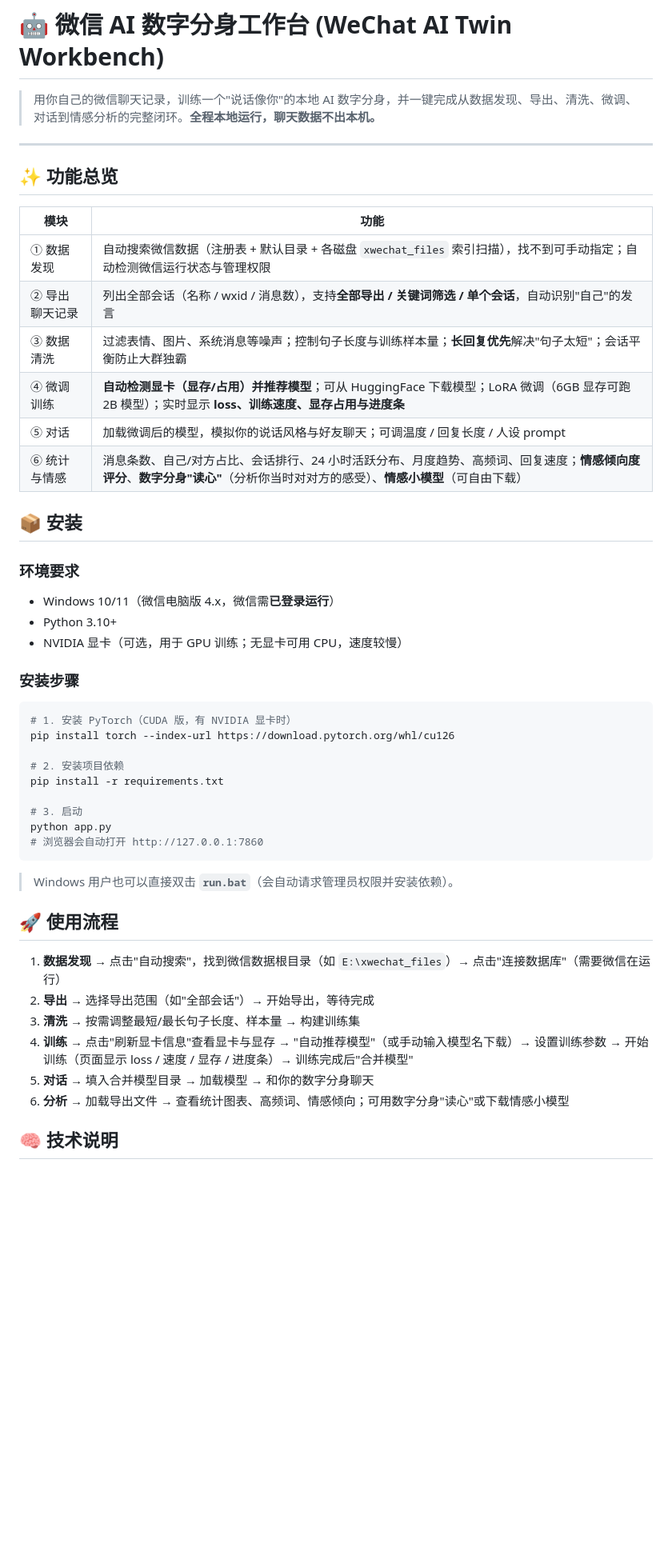
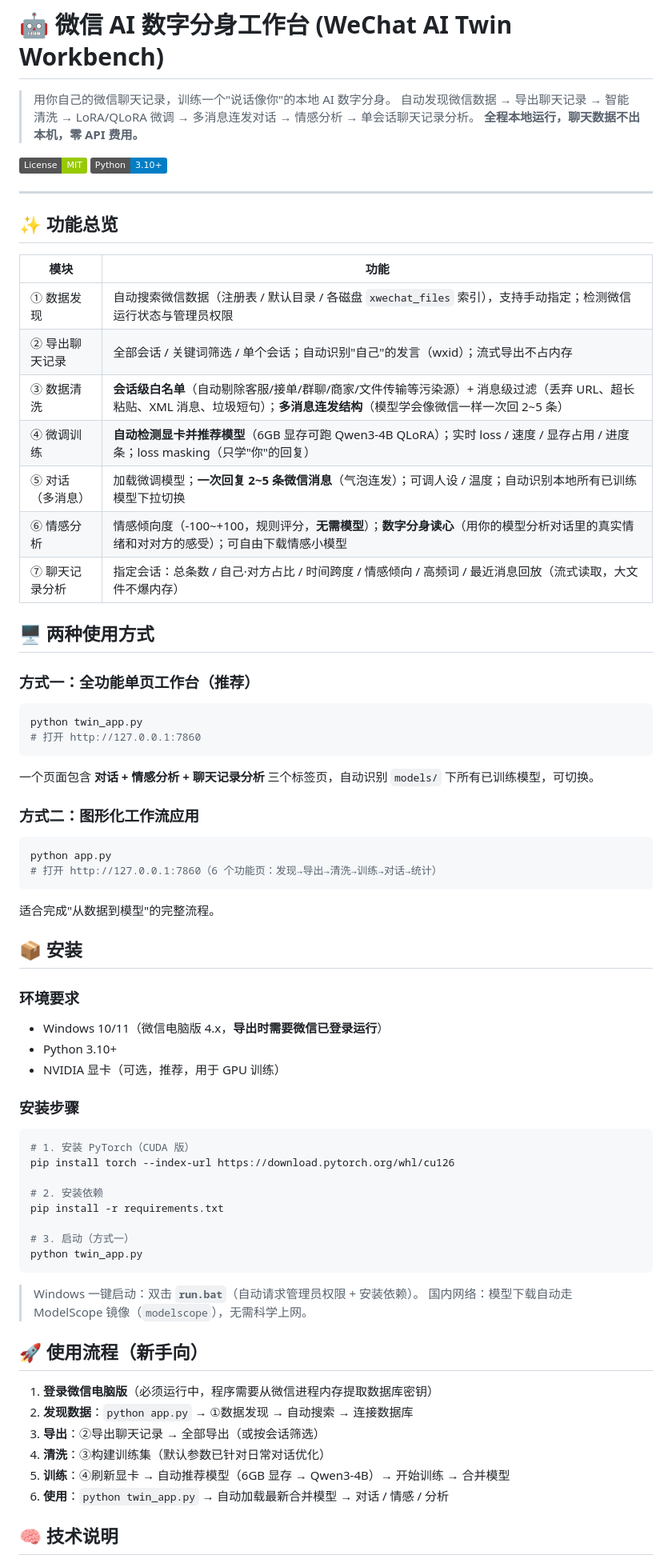
Before and after one commit to Tgh66/wechat-ai-twin, a Markdown page: README.md, the part around one of its changes. Shown at 80% size. GitHub-like rendering; badges without logos; blank space fills up the shorter version.

Commit message:
update README with v3 features

````diff
--- a/README.md
+++ b/README.md
@@ -1,6 +1,11 @@
 # 🤖 微信 AI 数字分身工作台 (WeChat AI Twin Workbench)
 
-> 用你自己的微信聊天记录，训练一个"说话像你"的本地 AI 数字分身，并一键完成从数据发现、导出、清洗、微调、对话到情感分析的完整闭环。**全程本地运行，聊天数据不出本机。**
+> 用你自己的微信聊天记录，训练一个"说话像你"的本地 AI 数字分身。
+> 自动发现微信数据 → 导出聊天记录 → 智能清洗 → LoRA/QLoRA 微调 → 多消息连发对话 → 情感分析 → 单会话聊天记录分析。
+> **全程本地运行，聊天数据不出本机，零 API 费用。**
+
+[![License: MIT](https://img.shields.io/badge/License-MIT-green.svg)](LICENSE)
+[![Python 3.10+](https://img.shields.io/badge/Python-3.10%2B-blue.svg)](https://www.python.org/)
 
 ---
 
@@ -8,44 +13,65 @@
 
 | 模块 | 功能 |
 | --- | --- |
-| ① 数据发现 | 自动搜索微信数据（注册表 + 默认目录 + 各磁盘 `xwechat_files` 索引扫描），找不到可手动指定；自动检测微信运行状态与管理权限 |
-| ② 导出聊天记录 | 列出全部会话（名称 / wxid / 消息数），支持**全部导出 / 关键词筛选 / 单个会话**，自动识别"自己"的发言 |
-| ③ 数据清洗 | 过滤表情、图片、系统消息等噪声；控制句子长度与训练样本量；**长回复优先**解决"句子太短"；会话平衡防止大群独霸 |
-| ④ 微调训练 | **自动检测显卡（显存/占用）并推荐模型**；可从 HuggingFace 下载模型；LoRA 微调（6GB 显存可跑 2B 模型）；实时显示 **loss、训练速度、显存占用与进度条** |
-| ⑤ 对话 | 加载微调后的模型，模拟你的说话风格与好友聊天；可调温度 / 回复长度 / 人设 prompt |
-| ⑥ 统计与情感 | 消息条数、自己/对方占比、会话排行、24 小时活跃分布、月度趋势、高频词、回复速度；**情感倾向度评分**、**数字分身"读心"**（分析你当时对对方的感受）、**情感小模型**（可自由下载） |
+| ① 数据发现 | 自动搜索微信数据（注册表 / 默认目录 / 各磁盘 `xwechat_files` 索引），支持手动指定；检测微信运行状态与管理员权限 |
+| ② 导出聊天记录 | 全部会话 / 关键词筛选 / 单个会话；自动识别"自己"的发言（wxid）；流式导出不占内存 |
+| ③ 数据清洗 | **会话级白名单**（自动剔除客服/接单/群聊/商家/文件传输等污染源）+ 消息级过滤（丢弃 URL、超长粘贴、XML 消息、垃圾短句）；**多消息连发结构**（模型学会像微信一样一次回 2~5 条） |
+| ④ 微调训练 | **自动检测显卡并推荐模型**（6GB 显存可跑 Qwen3-4B QLoRA）；实时 loss / 速度 / 显存占用 / 进度条；loss masking（只学"你"的回复） |
+| ⑤ 对话（多消息） | 加载微调模型；**一次回复 2~5 条微信消息**（气泡连发）；可调人设 / 温度；自动识别本地所有已训练模型下拉切换 |
+| ⑥ 情感分析 | 情感倾向度（-100~+100，规则评分，**无需模型**）；**数字分身读心**（用你的模型分析对话里的真实情绪和对对方的感受）；可自由下载情感小模型 |
+| ⑦ 聊天记录分析 | 指定会话：总条数 / 自己·对方占比 / 时间跨度 / 情感倾向 / 高频词 / 最近消息回放（流式读取，大文件不爆内存） |
+
+## 🖥️ 两种使用方式
+
+### 方式一：全功能单页工作台（推荐）
+
+```bash
+python twin_app.py
+# 打开 http://127.0.0.1:7860
+```
+
+一个页面包含 **对话 + 情感分析 + 聊天记录分析** 三个标签页，自动识别 `models/` 下所有已训练模型，可切换。
+
+### 方式二：图形化工作流应用
+
+```bash
+python app.py
+# 打开 http://127.0.0.1:7860（6 个功能页：发现→导出→清洗→训练→对话→统计）
+```
+
+适合完成"从数据到模型"的完整流程。
 
 ## 📦 安装
 
 ### 环境要求
-- Windows 10/11（微信电脑版 4.x，微信需**已登录运行**）
+- Windows 10/11（微信电脑版 4.x，**导出时需要微信已登录运行**）
 - Python 3.10+
-- NVIDIA 显卡（可选，用于 GPU 训练；无显卡可用 CPU，速度较慢）
+- NVIDIA 显卡（可选，推荐，用于 GPU 训练）
 
 ### 安装步骤
 
 ```bash
-# 1. 安装 PyTorch（CUDA 版，有 NVIDIA 显卡时）
+# 1. 安装 PyTorch（CUDA 版）
 pip install torch --index-url https://download.pytorch.org/whl/cu126
 
-# 2. 安装项目依赖
+# 2. 安装依赖
 pip install -r requirements.txt
 
-# 3. 启动
-python app.py
-# 浏览器会自动打开 http://127.0.0.1:7860
+# 3. 启动（方式一）
+python twin_app.py
 ```
 
-> Windows 用户也可以直接双击 **`run.bat`**（会自动请求管理员权限并安装依赖）。
+> Windows 一键启动：双击 **`run.bat`**（自动请求管理员权限 + 安装依赖）。
+> 国内网络：模型下载自动走 ModelScope 镜像（`modelscope`），无需科学上网。
 
-## 🚀 使用流程
+## 🚀 使用流程（新手向）
 
-1. **数据发现** → 点击"自动搜索"，找到微信数据根目录（如 `E:\xwechat_files`）→ 点击"连接数据库"（需要微信在运行）
-2. **导出** → 选择导出范围（如"全部会话"）→ 开始导出，等待完成
-3. **清洗** → 按需调整最短/最长句子长度、样本量 → 构建训练集
-4. **训练** → 点击"刷新显卡信息"查看显卡与显存 → "自动推荐模型"（或手动输入模型名下载）→ 设置训练参数 → 开始训练（页面显示 loss / 速度 / 显存 / 进度条）→ 训练完成后"合并模型"
-5. **对话** → 填入合并模型目录 → 加载模型 → 和你的数字分身聊天
-6. **分析** → 加载导出文件 → 查看统计图表、高频词、情感倾向；可用数字分身"读心"或下载情感小模型
+1. **登录微信电脑版**（必须运行中，程序需要从微信进程内存提取数据库密钥）
+2. **发现数据**：`python app.py` → ①数据发现 → 自动搜索 → 连接数据库
+3. **导出**：②导出聊天记录 → 全部导出（或按会话筛选）
+4. **清洗**：③构建训练集（默认参数已针对日常对话优化）
+5. **训练**：④刷新显卡 → 自动推荐模型（6GB 显存 → Qwen3-4B）→ 开始训练 → 合并模型
+6. **使用**：`python twin_app.py` → 自动加载最新合并模型 → 对话 / 情感 / 分析
 
 ## 🧠 技术说明
 
````
Also changed, not shown: other parts of README.md (+27 -14 lines).
